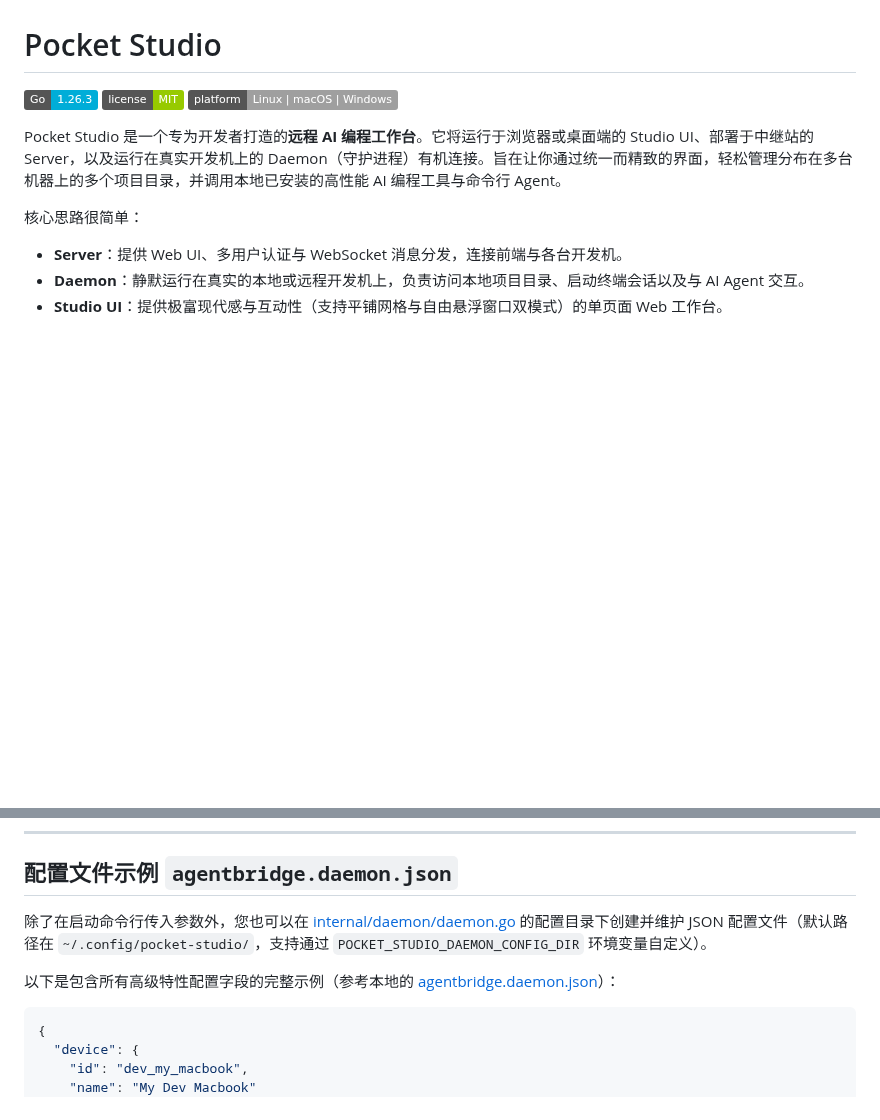
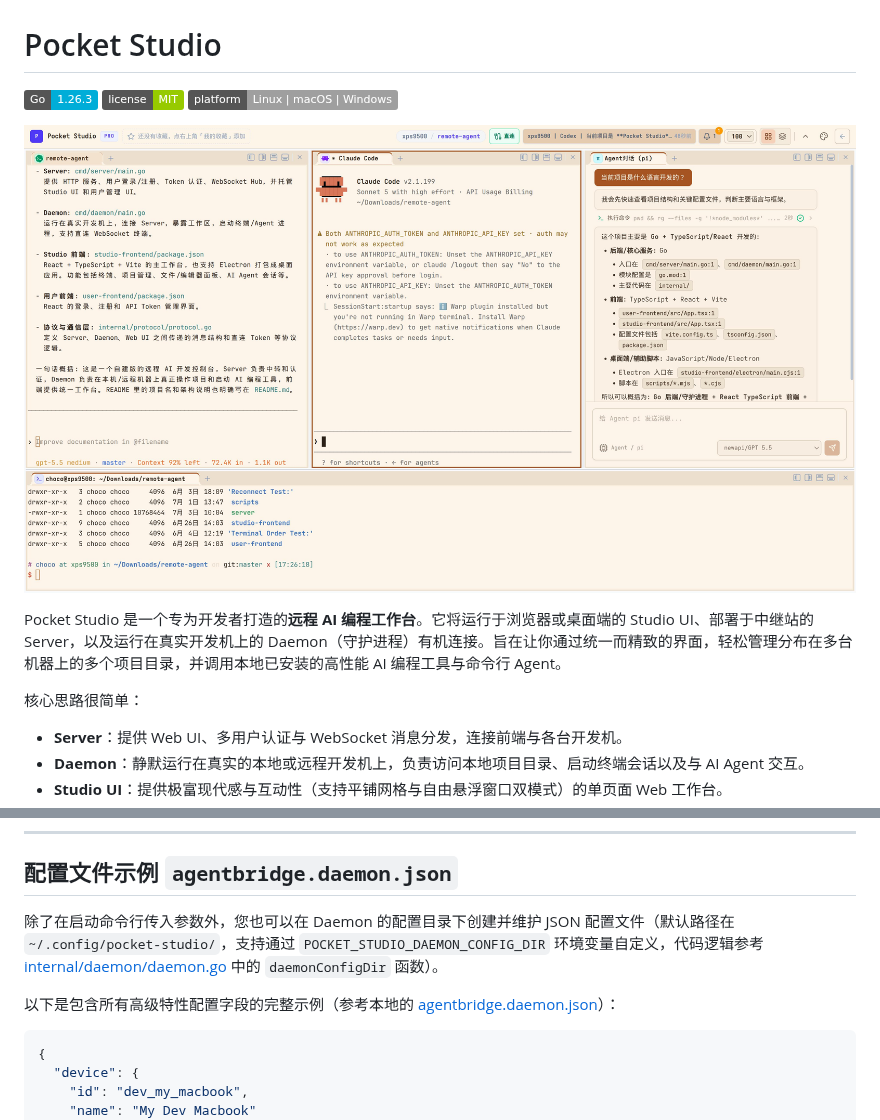
Before and after one commit to chocotan/pocket-studio, a Markdown page: README.md, 2 parts joined by grey strips. Rendered like a GitHub page; pictures changed too: demo.jpg (added); badges without logos; blank space fills up the shorter version.

Commit message:
docs: clean hardcoded local paths and add demo image to README

```diff
--- a/README.md
+++ b/README.md
@@ -3,6 +3,8 @@
 [![Go Version](https://img.shields.io/badge/Go-1.26.3-00ADD8?logo=go)](https://go.dev)
 [![License](https://img.shields.io/badge/license-MIT-green)](LICENSE)
 [![Platform](https://img.shields.io/badge/platform-Linux%20%7C%20macOS%20%7C%20Windows-lightgrey)](#)
+
+![Pocket Studio Demo](demo.jpg)
 
 Pocket Studio 是一个专为开发者打造的**远程 AI 编程工作台**。它将运行于浏览器或桌面端的 Studio UI、部署于中继站的 Server，以及运行在真实开发机上的 Daemon（守护进程）有机连接。旨在让你通过统一而精致的界面，轻松管理分布在多台机器上的多个项目目录，并调用本地已安装的高性能 AI 编程工具与命令行 Agent。
 
@@ -236,5 +238,5 @@ go build -trimpath -ldflags="-s -w" -o ./daemon ./cmd/daemon
 
 ## 配置文件示例 `agentbridge.daemon.json`
 
-除了在启动命令行传入参数外，您也可以在 [internal/daemon/daemon.go](file:///home/choco/Downloads/remote-agent/internal/daemon/daemon.go) 的配置目录下创建并维护 JSON 配置文件（默认路径在 `~/.config/pocket-studio/`，支持通过 `POCKET_STUDIO_DAEMON_CONFIG_DIR` 环境变量自定义）。
+除了在启动命令行传入参数外，您也可以在 Daemon 的配置目录下创建并维护 JSON 配置文件（默认路径在 `~/.config/pocket-studio/`，支持通过 `POCKET_STUDIO_DAEMON_CONFIG_DIR` 环境变量自定义，代码逻辑参考 [internal/daemon/daemon.go](internal/daemon/daemon.go) 中的 `daemonConfigDir` 函数）。
 
```
Also changed, not shown: other parts of README.md (+10 -10 lines), 9 other files.
